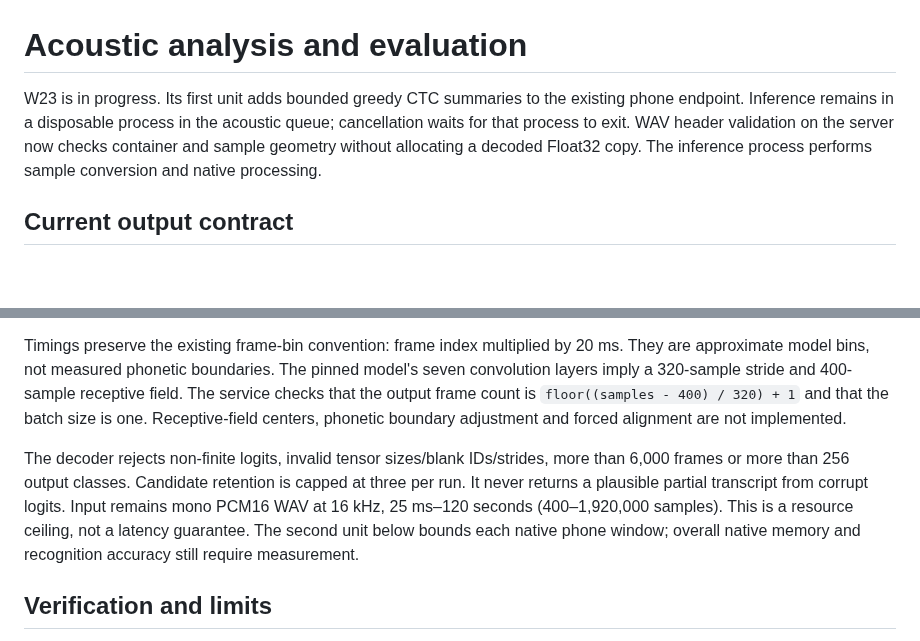
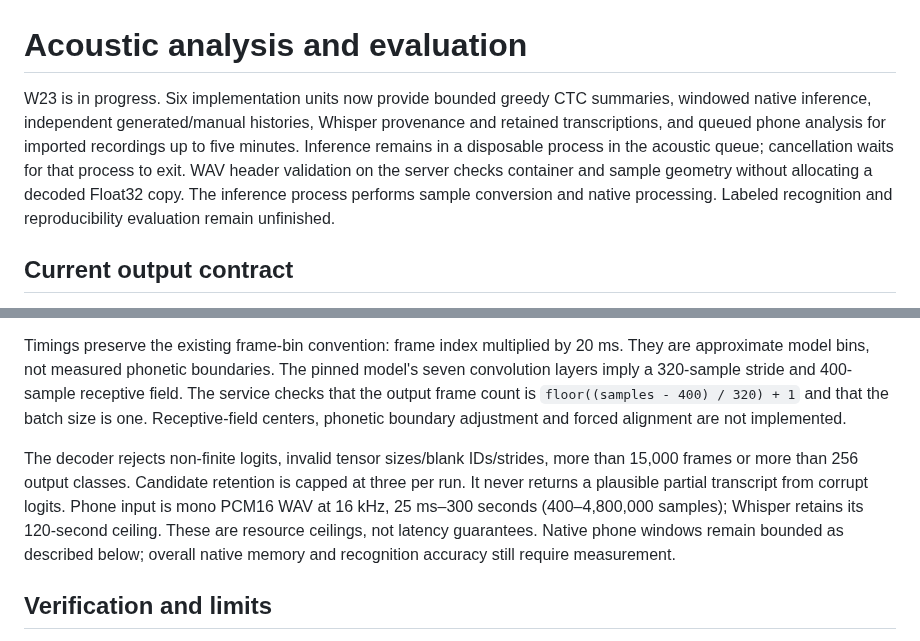
Before and after one commit to Parusann/Xenolinguist, a Markdown page: docs/audio-evaluation.md, 2 parts joined by grey strips. Drawn GitHub-style; blank space fills up the shorter version.

```diff
--- a/docs/audio-evaluation.md
+++ b/docs/audio-evaluation.md
@@ -1,6 +1,6 @@
 # Acoustic analysis and evaluation
 
-W23 is in progress. Its first unit adds bounded greedy CTC summaries to the existing phone endpoint. Inference remains in a disposable process in the acoustic queue; cancellation waits for that process to exit. WAV header validation on the server now checks container and sample geometry without allocating a decoded Float32 copy. The inference process performs sample conversion and native processing.
+W23 is in progress. Six implementation units now provide bounded greedy CTC summaries, windowed native inference, independent generated/manual histories, Whisper provenance and retained transcriptions, and queued phone analysis for imported recordings up to five minutes. Inference remains in a disposable process in the acoustic queue; cancellation waits for that process to exit. WAV header validation on the server checks container and sample geometry without allocating a decoded Float32 copy. The inference process performs sample conversion and native processing. Labeled recognition and reproducibility evaluation remain unfinished.
 
 ## Current output contract
 
@@ -12,7 +12,7 @@ For each frame, the decoder computes stable softmax over the full vocabulary aft
 
 Timings preserve the existing frame-bin convention: frame index multiplied by 20 ms. They are approximate model bins, not measured phonetic boundaries. The pinned model's seven convolution layers imply a 320-sample stride and 400-sample receptive field. The service checks that the output frame count is `floor((samples - 400) / 320) + 1` and that the batch size is one. Receptive-field centers, phonetic boundary adjustment and forced alignment are not implemented.
 
-The decoder rejects non-finite logits, invalid tensor sizes/blank IDs/strides, more than 6,000 frames or more than 256 output classes. Candidate retention is capped at three per run. It never returns a plausible partial transcript from corrupt logits. Input remains mono PCM16 WAV at 16 kHz, 25 ms–120 seconds (400–1,920,000 samples). This is a resource ceiling, not a latency guarantee. The second unit below bounds each native phone window; overall native memory and recognition accuracy still require measurement.
+The decoder rejects non-finite logits, invalid tensor sizes/blank IDs/strides, more than 15,000 frames or more than 256 output classes. Candidate retention is capped at three per run. It never returns a plausible partial transcript from corrupt logits. Phone input is mono PCM16 WAV at 16 kHz, 25 ms–300 seconds (400–4,800,000 samples); Whisper retains its 120-second ceiling. These are resource ceilings, not latency guarantees. Native phone windows remain bounded as described below; overall native memory and recognition accuracy still require measurement.
 
 ## Verification and limits
 
```
Also changed, not shown: other parts of docs/audio-evaluation.md (+21 -2 lines), docs/dependency-review.md (+5 -0 lines), docs/implementation-progress.md (+4 -1 lines), docs/verification/w23-long-browser-linux.png (added), docs/verification/w23-long-browser-windows.png (added), 9 other files.
